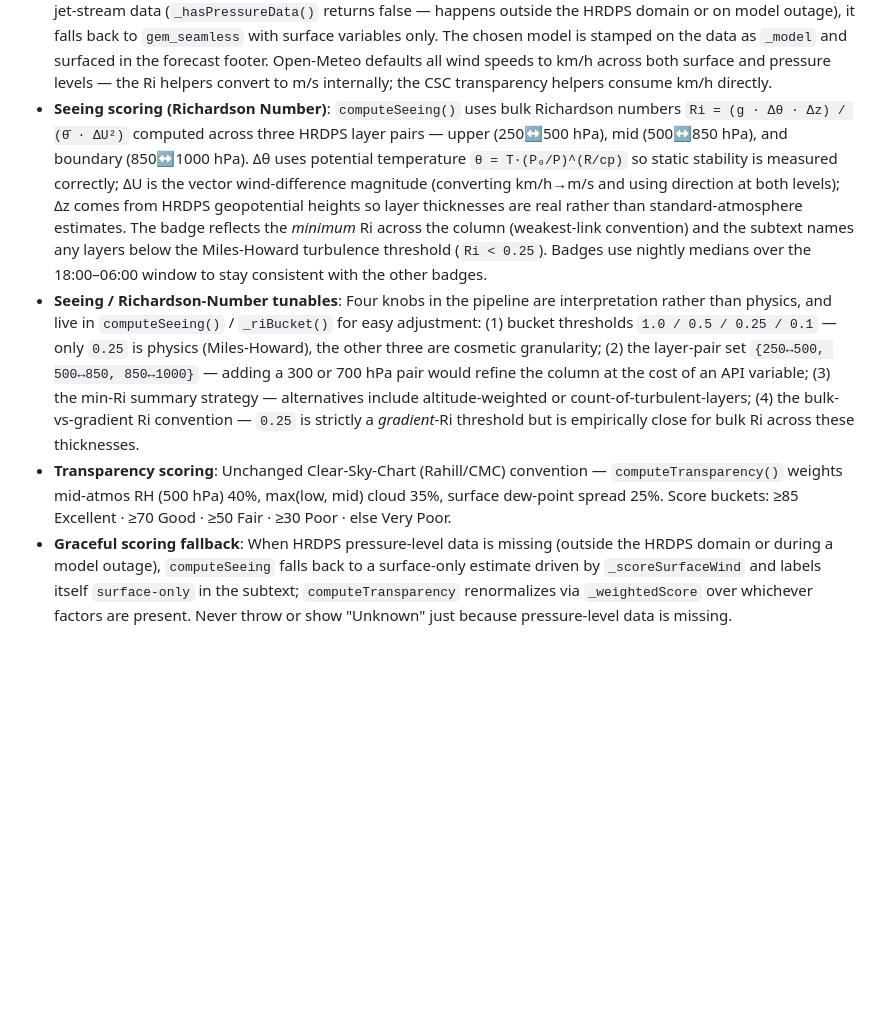
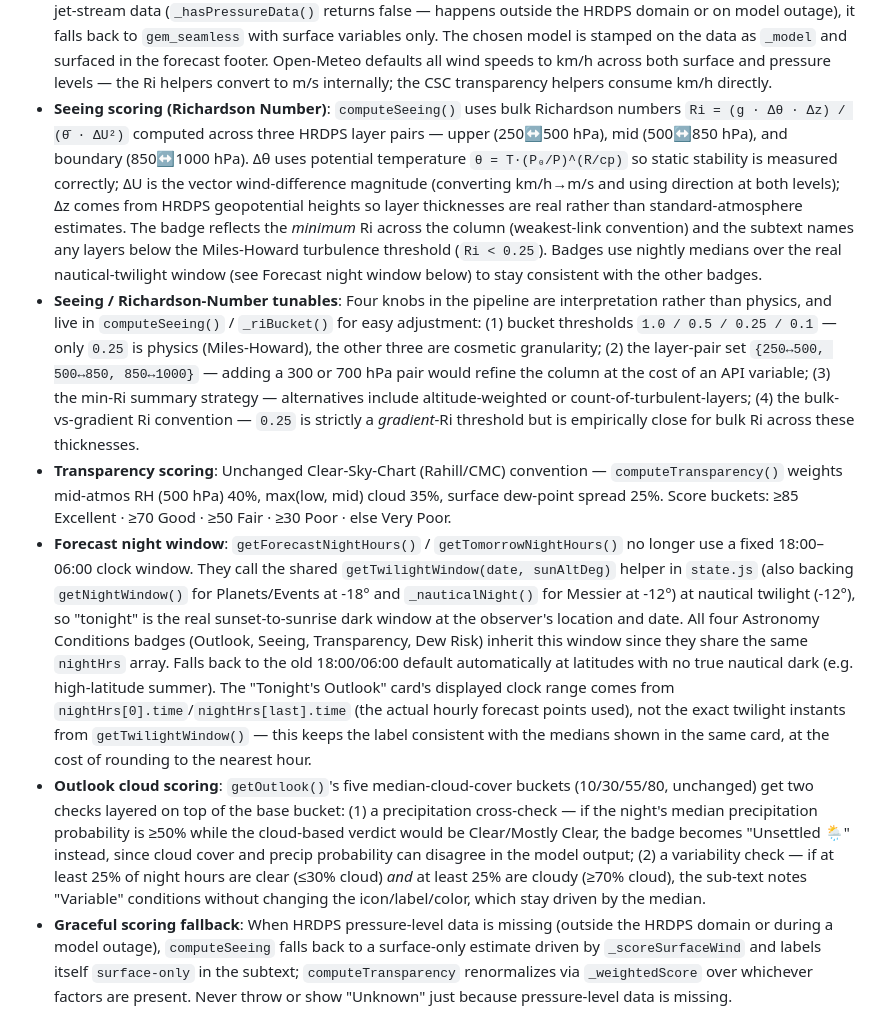
Before and after one commit to PJay80126/night-sky, a Markdown page: CLAUDE.md, the part around the change. Drawn GitHub-style; blank space fills up the shorter version.

Commit message:
docs(claude): document nautical-twilight forecast window and Outlook checks

```diff
--- a/CLAUDE.md
+++ b/CLAUDE.md
@@ -53,9 +53,11 @@ icons/                  # PWA icons (192, 512)
 - **Catalogue data**: Embedded as `const` arrays/objects (PHOTO_DATA, MESSIER, METEOR_SHOWERS, etc.) — not fetched
 - **Weather**: Open-Meteo API — free, no auth, returns JSON directly
 - **Forecast model selection**: `fetchForecast()` tries `gem_hrdps_continental` first (2.5 km Canadian high-res, the same model Astrospheric uses) with pressure-level variables at 250/500/850/1000 hPa — wind speed+direction, temperature, and geopotential height at all four levels, plus 500 hPa RH and surface CAPE. If the response lacks jet-stream data (`_hasPressureData()` returns false — happens outside the HRDPS domain or on model outage), it falls back to `gem_seamless` with surface variables only. The chosen model is stamped on the data as `_model` and surfaced in the forecast footer. Open-Meteo defaults all wind speeds to km/h across both surface and pressure levels — the Ri helpers convert to m/s internally; the CSC transparency helpers consume km/h directly.
-- **Seeing scoring (Richardson Number)**: `computeSeeing()` uses bulk Richardson numbers `Ri = (g · Δθ · Δz) / (θ̄ · ΔU²)` computed across three HRDPS layer pairs — upper (250↔500 hPa), mid (500↔850 hPa), and boundary (850↔1000 hPa). Δθ uses potential temperature `θ = T·(P₀/P)^(R/cp)` so static stability is measured correctly; ΔU is the vector wind-difference magnitude (converting km/h→m/s and using direction at both levels); Δz comes from HRDPS geopotential heights so layer thicknesses are real rather than standard-atmosphere estimates. The badge reflects the *minimum* Ri across the column (weakest-link convention) and the subtext names any layers below the Miles-Howard turbulence threshold (`Ri < 0.25`). Badges use nightly medians over the 18:00–06:00 window to stay consistent with the other badges.
+- **Seeing scoring (Richardson Number)**: `computeSeeing()` uses bulk Richardson numbers `Ri = (g · Δθ · Δz) / (θ̄ · ΔU²)` computed across three HRDPS layer pairs — upper (250↔500 hPa), mid (500↔850 hPa), and boundary (850↔1000 hPa). Δθ uses potential temperature `θ = T·(P₀/P)^(R/cp)` so static stability is measured correctly; ΔU is the vector wind-difference magnitude (converting km/h→m/s and using direction at both levels); Δz comes from HRDPS geopotential heights so layer thicknesses are real rather than standard-atmosphere estimates. The badge reflects the *minimum* Ri across the column (weakest-link convention) and the subtext names any layers below the Miles-Howard turbulence threshold (`Ri < 0.25`). Badges use nightly medians over the real nautical-twilight window (see Forecast night window below) to stay consistent with the other badges.
 - **Seeing / Richardson-Number tunables**: Four knobs in the pipeline are interpretation rather than physics, and live in `computeSeeing()` / `_riBucket()` for easy adjustment: (1) bucket thresholds `1.0 / 0.5 / 0.25 / 0.1` — only `0.25` is physics (Miles-Howard), the other three are cosmetic granularity; (2) the layer-pair set `{250↔500, 500↔850, 850↔1000}` — adding a 300 or 700 hPa pair would refine the column at the cost of an API variable; (3) the min-Ri summary strategy — alternatives include altitude-weighted or count-of-turbulent-layers; (4) the bulk-vs-gradient Ri convention — `0.25` is strictly a *gradient*-Ri threshold but is empirically close for bulk Ri across these thicknesses.
 - **Transparency scoring**: Unchanged Clear-Sky-Chart (Rahill/CMC) convention — `computeTransparency()` weights mid-atmos RH (500 hPa) 40%, max(low, mid) cloud 35%, surface dew-point spread 25%. Score buckets: ≥85 Excellent · ≥70 Good · ≥50 Fair · ≥30 Poor · else Very Poor.
+- **Forecast night window**: `getForecastNightHours()` / `getTomorrowNightHours()` no longer use a fixed 18:00–06:00 clock window. They call the shared `getTwilightWindow(date, sunAltDeg)` helper in `state.js` (also backing `getNightWindow()` for Planets/Events at -18° and `_nauticalNight()` for Messier at -12°) at nautical twilight (-12°), so "tonight" is the real sunset-to-sunrise dark window at the observer's location and date. All four Astronomy Conditions badges (Outlook, Seeing, Transparency, Dew Risk) inherit this window since they share the same `nightHrs` array. Falls back to the old 18:00/06:00 default automatically at latitudes with no true nautical dark (e.g. high-latitude summer). The "Tonight's Outlook" card's displayed clock range comes from `nightHrs[0].time`/`nightHrs[last].time` (the actual hourly forecast points used), not the exact twilight instants from `getTwilightWindow()` — this keeps the label consistent with the medians shown in the same card, at the cost of rounding to the nearest hour.
+- **Outlook cloud scoring**: `getOutlook()`'s five median-cloud-cover buckets (10/30/55/80, unchanged) get two checks layered on top of the base bucket: (1) a precipitation cross-check — if the night's median precipitation probability is ≥50% while the cloud-based verdict would be Clear/Mostly Clear, the badge becomes "Unsettled 🌦" instead, since cloud cover and precip probability can disagree in the model output; (2) a variability check — if at least 25% of night hours are clear (≤30% cloud) *and* at least 25% are cloudy (≥70% cloud), the sub-text notes "Variable" conditions without changing the icon/label/color, which stay driven by the median.
 - **Graceful scoring fallback**: When HRDPS pressure-level data is missing (outside the HRDPS domain or during a model outage), `computeSeeing` falls back to a surface-only estimate driven by `_scoreSurfaceWind` and labels itself `surface-only` in the subtext; `computeTransparency` renormalizes via `_weightedScore` over whichever factors are present. Never throw or show "Unknown" just because pressure-level data is missing.
 
 ### CSS Custom Properties (design tokens)
```
